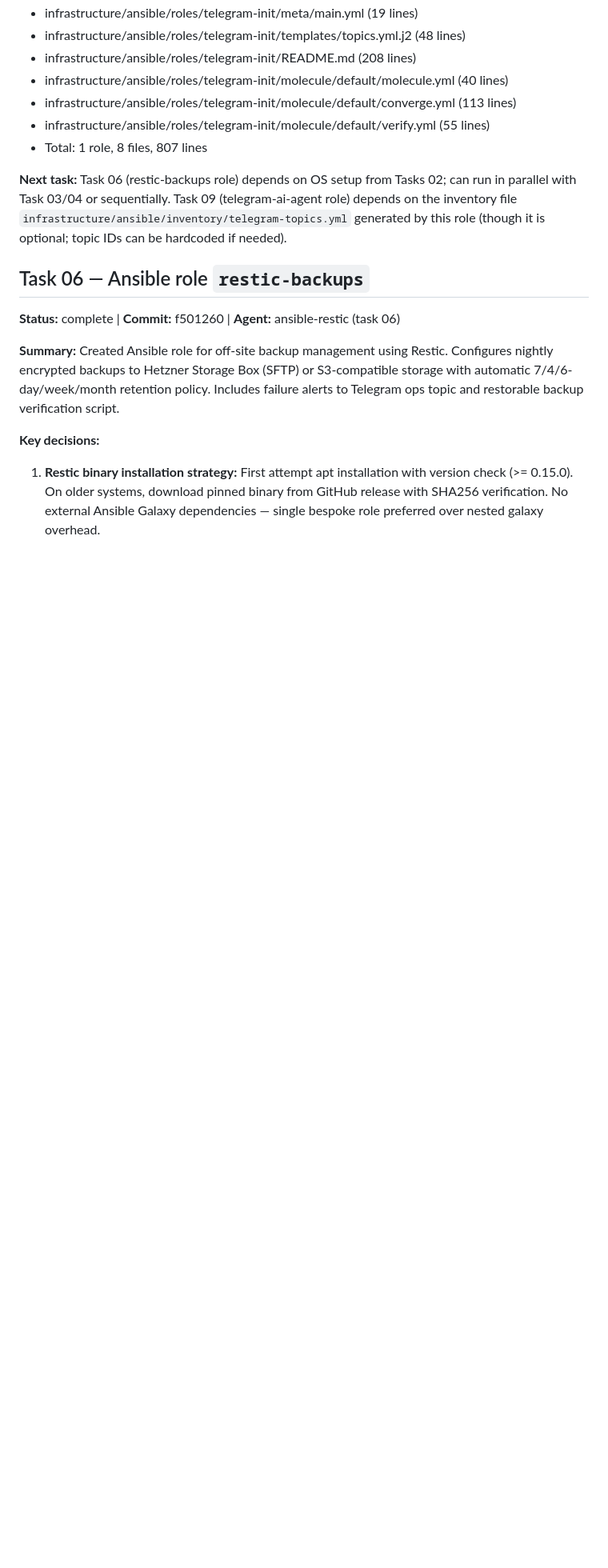
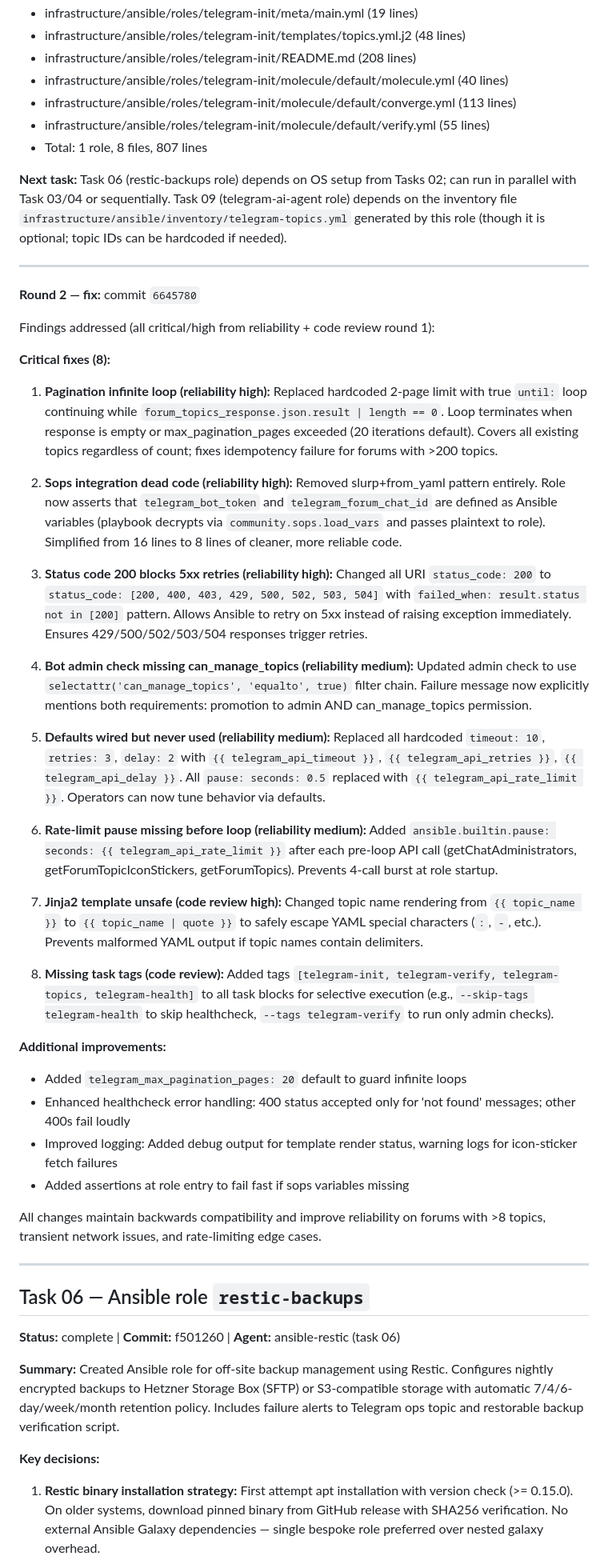
Before and after one commit to mnemonik-dev/coding-fabric, a Markdown page: work/coding-fabric/decisions.md, the part around the change. Shown at 80% size. Drawn GitHub-style; blank space fills up the shorter version.

Commit message:
docs: append task 05 round 2 fixes to decisions log

```diff
--- a/work/coding-fabric/decisions.md
+++ b/work/coding-fabric/decisions.md
@@ -512,6 +512,39 @@ Implemented as a **loop with termination condition**. Initial `getForumTopics` w
 
 **Next task:** Task 06 (restic-backups role) depends on OS setup from Tasks 02; can run in parallel with Task 03/04 or sequentially. Task 09 (telegram-ai-agent role) depends on the inventory file `infrastructure/ansible/inventory/telegram-topics.yml` generated by this role (though it is optional; topic IDs can be hardcoded if needed).
 
+---
+
+**Round 2 — fix:** commit `6645780`
+
+Findings addressed (all critical/high from reliability + code review round 1):
+
+**Critical fixes (8):**
+1. **Pagination infinite loop (reliability high):** Replaced hardcoded 2-page limit with true `until:` loop continuing while `forum_topics_response.json.result | length == 0`. Loop terminates when response is empty or max_pagination_pages exceeded (20 iterations default). Covers all existing topics regardless of count; fixes idempotency failure for forums with >200 topics.
+
+2. **Sops integration dead code (reliability high):** Removed slurp+from_yaml pattern entirely. Role now asserts that `telegram_bot_token` and `telegram_forum_chat_id` are defined as Ansible variables (playbook decrypts via `community.sops.load_vars` and passes plaintext to role). Simplified from 16 lines to 8 lines of cleaner, more reliable code.
+
+3. **Status code 200 blocks 5xx retries (reliability high):** Changed all URI `status_code: 200` to `status_code: [200, 400, 403, 429, 500, 502, 503, 504]` with `failed_when: result.status not in [200]` pattern. Allows Ansible to retry on 5xx instead of raising exception immediately. Ensures 429/500/502/503/504 responses trigger retries.
+
+4. **Bot admin check missing can_manage_topics (reliability medium):** Updated admin check to use `selectattr('can_manage_topics', 'equalto', true)` filter chain. Failure message now explicitly mentions both requirements: promotion to admin AND can_manage_topics permission.
+
+5. **Defaults wired but never used (reliability medium):** Replaced all hardcoded `timeout: 10`, `retries: 3`, `delay: 2` with `{{ telegram_api_timeout }}`, `{{ telegram_api_retries }}`, `{{ telegram_api_delay }}`. All `pause: seconds: 0.5` replaced with `{{ telegram_api_rate_limit }}`. Operators can now tune behavior via defaults.
+
+6. **Rate-limit pause missing before loop (reliability medium):** Added `ansible.builtin.pause: seconds: {{ telegram_api_rate_limit }}` after each pre-loop API call (getChatAdministrators, getForumTopicIconStickers, getForumTopics). Prevents 4-call burst at role startup.
+
+7. **Jinja2 template unsafe (code review high):** Changed topic name rendering from `{{ topic_name }}` to `{{ topic_name | quote }}` to safely escape YAML special characters (`:`, `-`, etc.). Prevents malformed YAML output if topic names contain delimiters.
+
+8. **Missing task tags (code review):** Added tags `[telegram-init, telegram-verify, telegram-topics, telegram-health]` to all task blocks for selective execution (e.g., `--skip-tags telegram-health` to skip healthcheck, `--tags telegram-verify` to run only admin checks).
+
+**Additional improvements:**
+- Added `telegram_max_pagination_pages: 20` default to guard infinite loops
+- Enhanced healthcheck error handling: 400 status accepted only for 'not found' messages; other 400s fail loudly
+- Improved logging: Added debug output for template render status, warning logs for icon-sticker fetch failures
+- Added assertions at role entry to fail fast if sops variables missing
+
+All changes maintain backwards compatibility and improve reliability on forums with >8 topics, transient network issues, and rate-limiting edge cases.
+
+---
+
 ## Task 06 — Ansible role `restic-backups`
 
 **Status:** complete | **Commit:** f501260 | **Agent:** ansible-restic (task 06)
```
